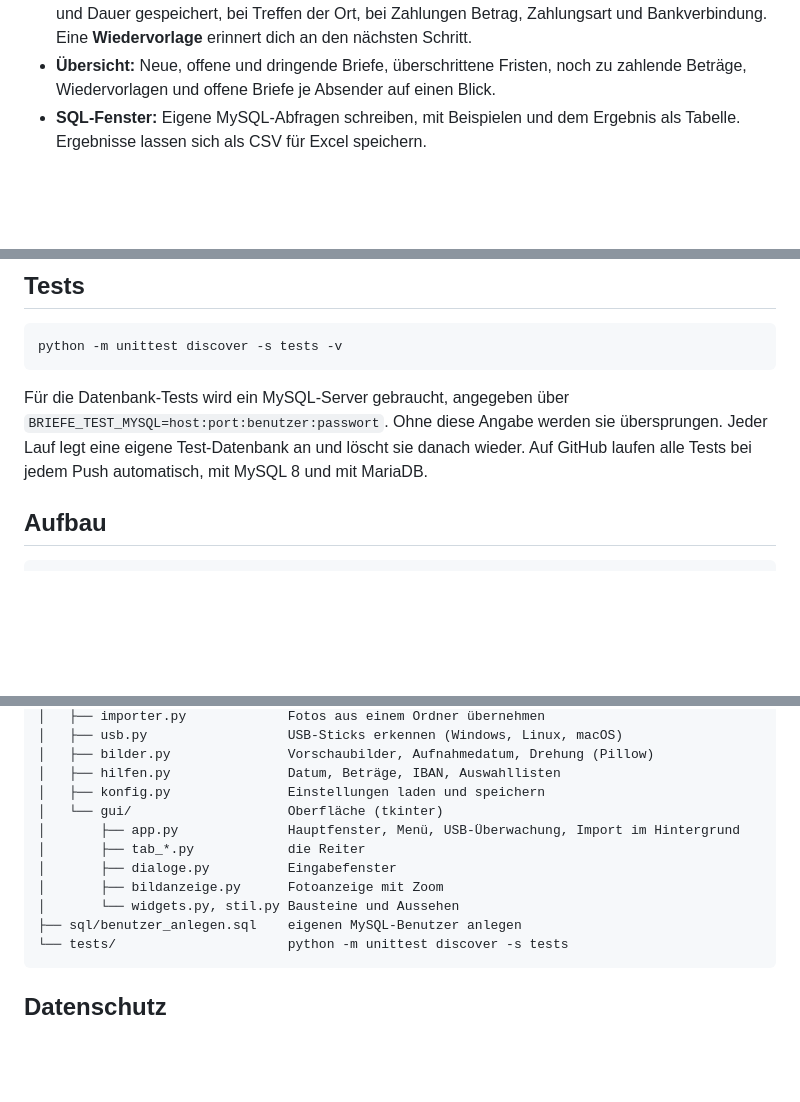
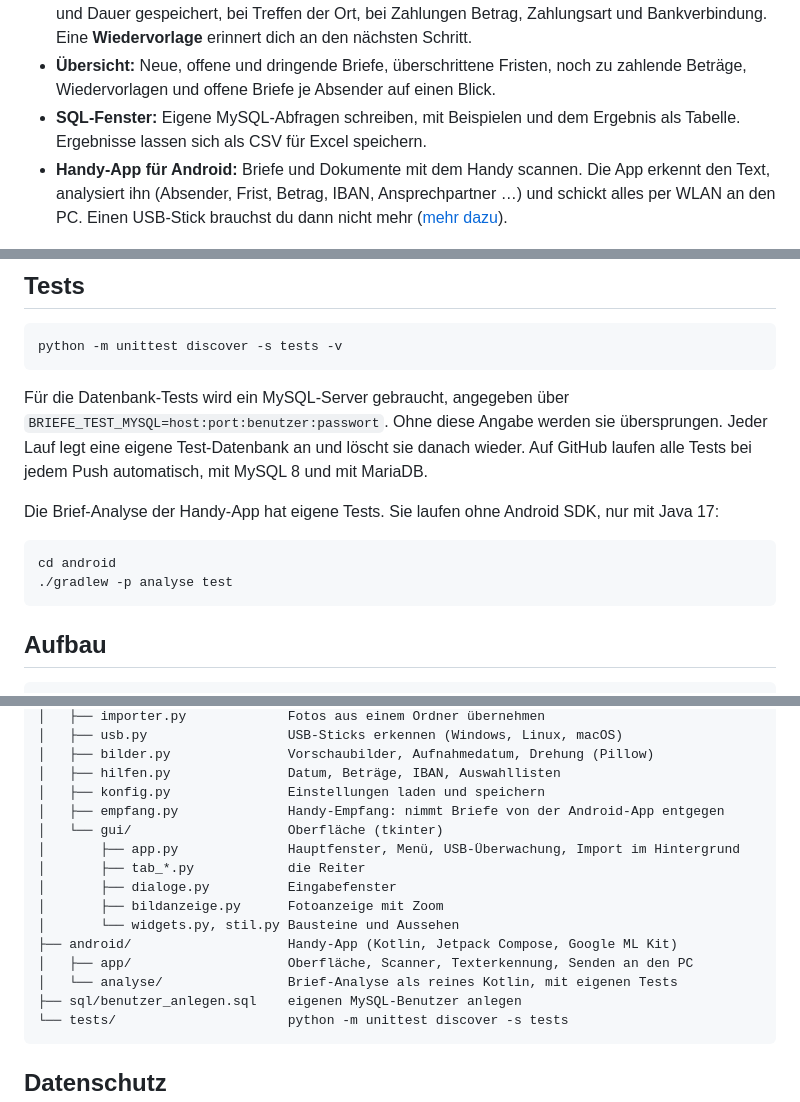
Before and after one commit to Yourworstdream/Briefverwaltung, a Markdown page: README.md, 3 parts joined by grey strips. Rendered like a GitHub page; blank space fills up the shorter version.

````diff
--- a/README.md
+++ b/README.md
@@ -13,6 +13,7 @@ Ein Desktop-Programm (Python), das deine Briefe in einer **MySQL-Datenbank** ver
 - **Telefonate, Treffen, Zahlungen & Co. dokumentieren:** E-Mails, verschickte Briefe und Notizen gehören auch dazu, jeweils zu einem Brief, Absender oder Anlass. Bei Telefonaten werden Nummer und Dauer gespeichert, bei Treffen der Ort, bei Zahlungen Betrag, Zahlungsart und Bankverbindung. Eine **Wiedervorlage** erinnert dich an den nächsten Schritt.
 - **Übersicht:** Neue, offene und dringende Briefe, überschrittene Fristen, noch zu zahlende Beträge, Wiedervorlagen und offene Briefe je Absender auf einen Blick.
 - **SQL-Fenster:** Eigene MySQL-Abfragen schreiben, mit Beispielen und dem Ergebnis als Tabelle. Ergebnisse lassen sich als CSV für Excel speichern.
+- **Handy-App für Android:** Briefe und Dokumente mit dem Handy scannen. Die App erkennt den Text, analysiert ihn (Absender, Frist, Betrag, IBAN, Ansprechpartner …) und schickt alles per WLAN an den PC. Einen USB-Stick brauchst du dann nicht mehr ([mehr dazu](#handy-app-android)).
 
 ![Briefe](docs/briefe.png)
 
@@ -195,6 +231,13 @@ python -m unittest discover -s tests -v
 
 Für die Datenbank-Tests wird ein MySQL-Server gebraucht, angegeben über `BRIEFE_TEST_MYSQL=host:port:benutzer:passwort`. Ohne diese Angabe werden sie übersprungen. Jeder Lauf legt eine eigene Test-Datenbank an und löscht sie danach wieder. Auf GitHub laufen alle Tests bei jedem Push automatisch, mit MySQL 8 und mit MariaDB.
 
+Die Brief-Analyse der Handy-App hat eigene Tests. Sie laufen ohne Android SDK, nur mit Java 17:
+
+```bash
+cd android
+./gradlew -p analyse test
+```
+
 ## Aufbau
 
 ```
@@ -210,12 +253,16 @@ briefverwaltung/
 │   ├── bilder.py               Vorschaubilder, Aufnahmedatum, Drehung (Pillow)
 │   ├── hilfen.py               Datum, Beträge, IBAN, Auswahllisten
 │   ├── konfig.py               Einstellungen laden und speichern
+│   ├── empfang.py              Handy-Empfang: nimmt Briefe von der Android-App entgegen
 │   └── gui/                    Oberfläche (tkinter)
 │       ├── app.py              Hauptfenster, Menü, USB-Überwachung, Import im Hintergrund
 │       ├── tab_*.py            die Reiter
 │       ├── dialoge.py          Eingabefenster
 │       ├── bildanzeige.py      Fotoanzeige mit Zoom
 │       └── widgets.py, stil.py Bausteine und Aussehen
+├── android/                    Handy-App (Kotlin, Jetpack Compose, Google ML Kit)
+│   ├── app/                    Oberfläche, Scanner, Texterkennung, Senden an den PC
+│   └── analyse/                Brief-Analyse als reines Kotlin, mit eigenen Tests
 ├── sql/benutzer_anlegen.sql    eigenen MySQL-Benutzer anlegen
 └── tests/                      python -m unittest discover -s tests
 ```
````
Also changed, not shown: other parts of README.md (+35 -0 lines).
